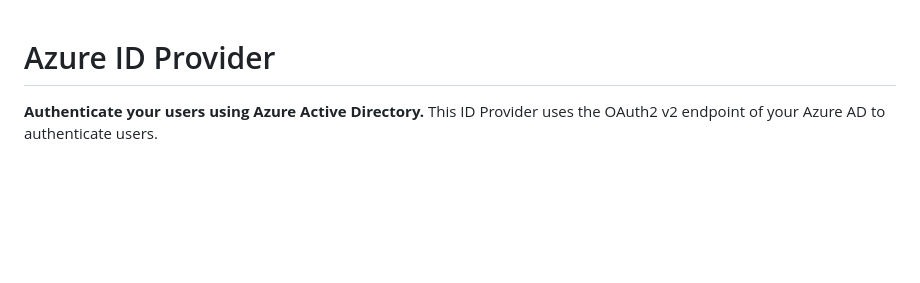
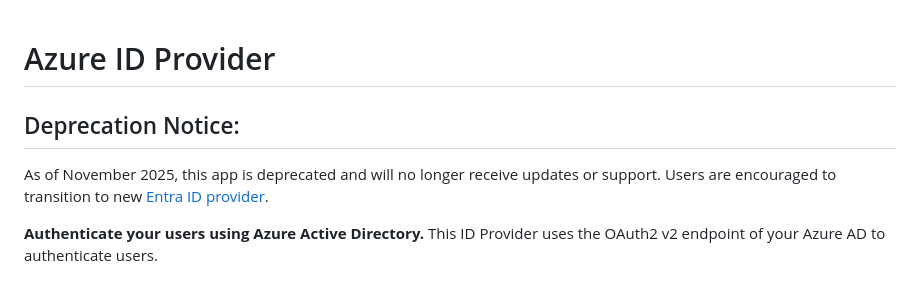
Before and after one commit to enonic/app-azure-ad-idprovider, a Markdown page: README.md, the part around the change. Drawn GitHub-style; blank space fills up the shorter version.

Commit message:
Deprecation Notice

```diff
--- a/README.md
+++ b/README.md
@@ -1,4 +1,8 @@
 # Azure ID Provider
+
+## Deprecation Notice:
+
+As of November 2025, this app is deprecated and will no longer receive updates or support. Users are encouraged to transition to new [Entra ID provider](https://github.com/enonic/app-entra-idprovider).
 
 **Authenticate your users using Azure Active Directory.**
 This ID Provider uses the OAuth2 v2 endpoint of your Azure AD to authenticate users.
```
